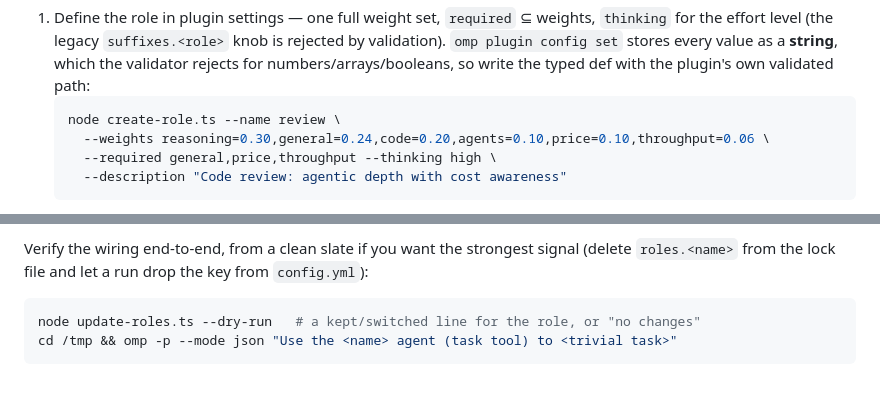
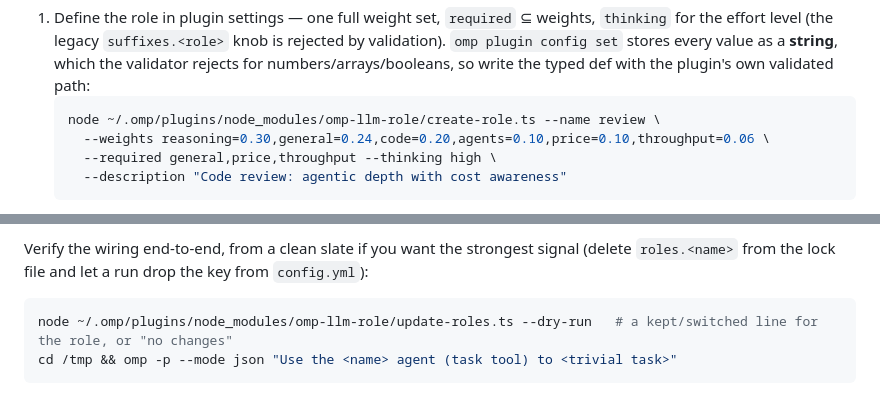
Before and after one commit to Gott50/omp-llm-role, a Markdown page: README.md, 2 parts joined by grey strips. GitHub-like rendering.

Commit message:
Use the absolute plugin path in the specialist recipe

````diff
--- a/README.md
+++ b/README.md
@@ -203,7 +203,7 @@ Adding another task specialist:
    **string**, which the validator rejects for numbers/arrays/booleans, so write
    the typed def with the plugin's own validated path:
    ```sh
-   node create-role.ts --name review \
+   node ~/.omp/plugins/node_modules/omp-llm-role/create-role.ts --name review \
      --weights reasoning=0.30,general=0.24,code=0.20,agents=0.10,price=0.10,throughput=0.06 \
      --required general,price,throughput --thinking high \
      --description "Code review: agentic depth with cost awareness"
@@ -226,7 +226,7 @@ signal (delete `roles.<name>` from the lock file and let a run drop the key from
 `config.yml`):
 
 ```sh
-node update-roles.ts --dry-run   # a kept/switched line for the role, or "no changes"
+node ~/.omp/plugins/node_modules/omp-llm-role/update-roles.ts --dry-run   # a kept/switched line for the role, or "no changes"
 cd /tmp && omp -p --mode json "Use the <name> agent (task tool) to <trivial task>"
 ```
 
````
